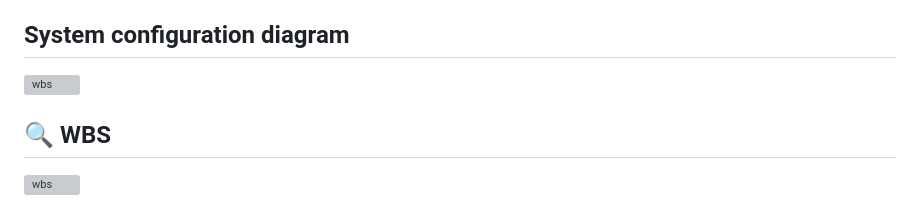
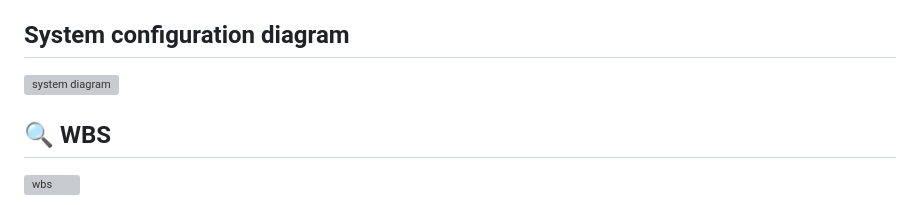
Before and after one commit to NE7K/UpStock, a Markdown page: README.md, the part around one of its changes. Drawn GitHub-style; grey boxes are pictures that could not be loaded.

```diff
--- a/README.md
+++ b/README.md
@@ -6,7 +6,7 @@ UpStock is a mobile application designed to provide real-time updates on U.S. st
 
 ## System configuration diagram
 
-<img width="100%" alt="wbs" src="https://github.com/user-attachments/assets/1fe24cfe-0da4-4d8e-bc22-7ada93908529" />
+<img width="100%" alt="system diagram" src="https://github.com/user-attachments/assets/1fe24cfe-0da4-4d8e-bc22-7ada93908529" />
 
 ## 🔍 WBS
 
```
Also changed, not shown: other parts of README.md (+1 -1 lines).
